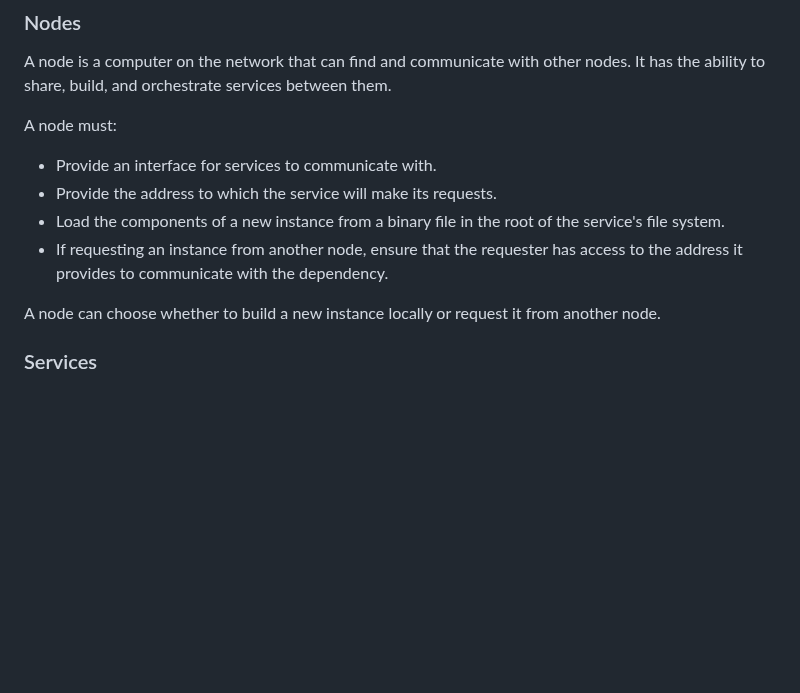
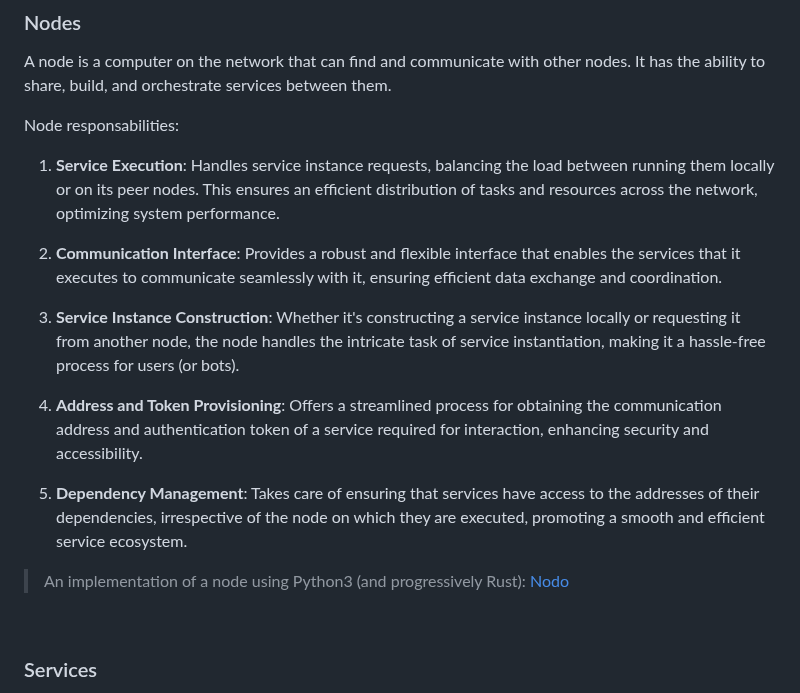
Before and after one commit to celaut-project/celaut-architecture, a Markdown page: README.md, the part around the change. GitHub-like rendering; blank space fills up the shorter version.

Commit message:
added node responsabilities

```diff
--- a/README.md
+++ b/README.md
@@ -29,14 +29,23 @@ In a cellular automaton, the fewer and/or less complex the rules governing agent
 
 A node is a computer on the network that can find and communicate with other nodes. It has the ability to share, build, and orchestrate services between them.
 
-A node must:
+Node responsabilities:
 
-* Provide an interface for services to communicate with.
-* Provide the address to which the service will make its requests.
-* Load the components of a new instance from a binary file in the root of the service's file system.
-* If requesting an instance from another node, ensure that the requester has access to the address it provides to communicate with the dependency.
+1. **Service Execution**: Handles service instance requests, balancing the load between running them
+locally or on its peer nodes. This ensures an efficient distribution of tasks and resources across the network, optimizing system performance.
 
-A node can choose whether to build a new instance locally or request it from another node.
+2. **Communication Interface**: Provides a robust and flexible interface that enables the services that it executes to communicate seamlessly with it, ensuring efficient data exchange and coordination.
+
+3. **Service Instance Construction**: Whether it's constructing a service instance locally or requesting it from another node, the node handles the intricate task of service instantiation, making it a hassle-free process for users (or bots).
+
+4. **Address and Token Provisioning**: Offers a streamlined process for obtaining the communication address and authentication token of a service required for interaction, enhancing security and accessibility.
+
+5. **Dependency Management**: Takes care of ensuring that services have access to the addresses of their dependencies, irrespective of the node on which they are executed, promoting a smooth and efficient service ecosystem.
+
+>An implementation of a node using Python3 (and progressively Rust): [Nodo](https://github.com/celaut-project/nodo)
+
+<br>
+
 
 ### Services
 
```
